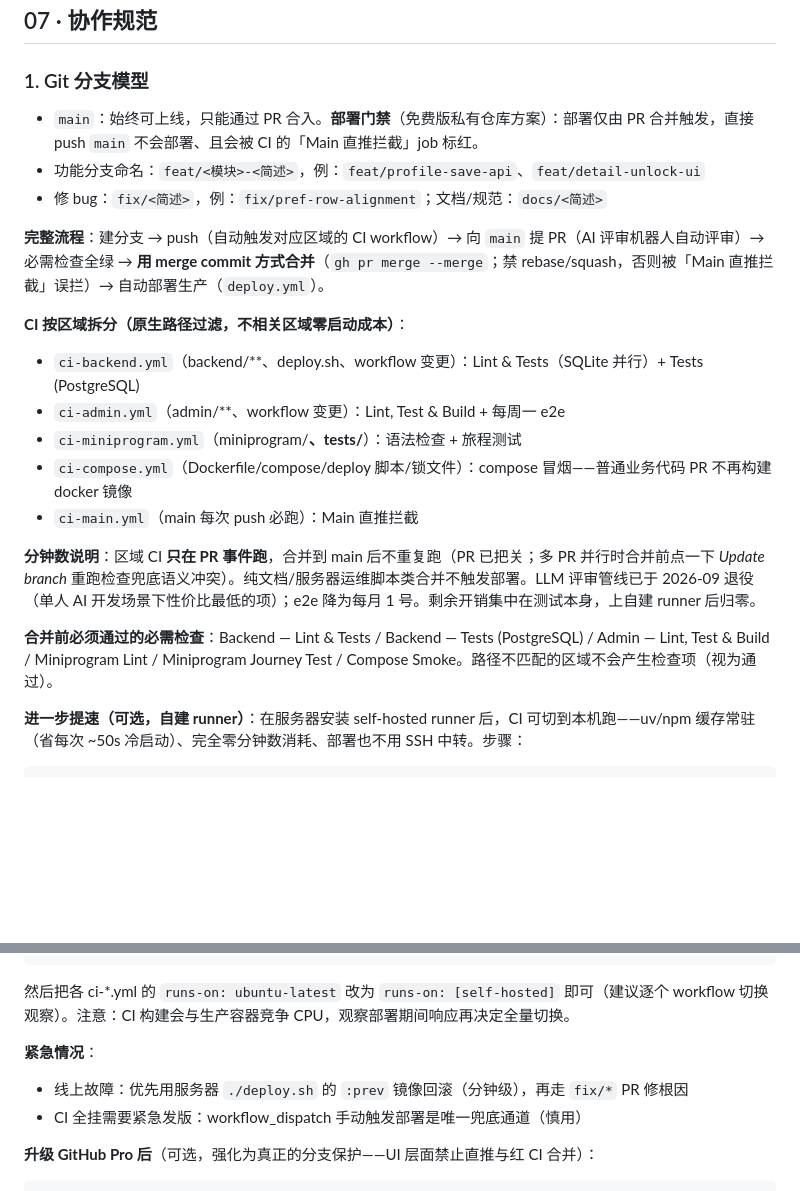
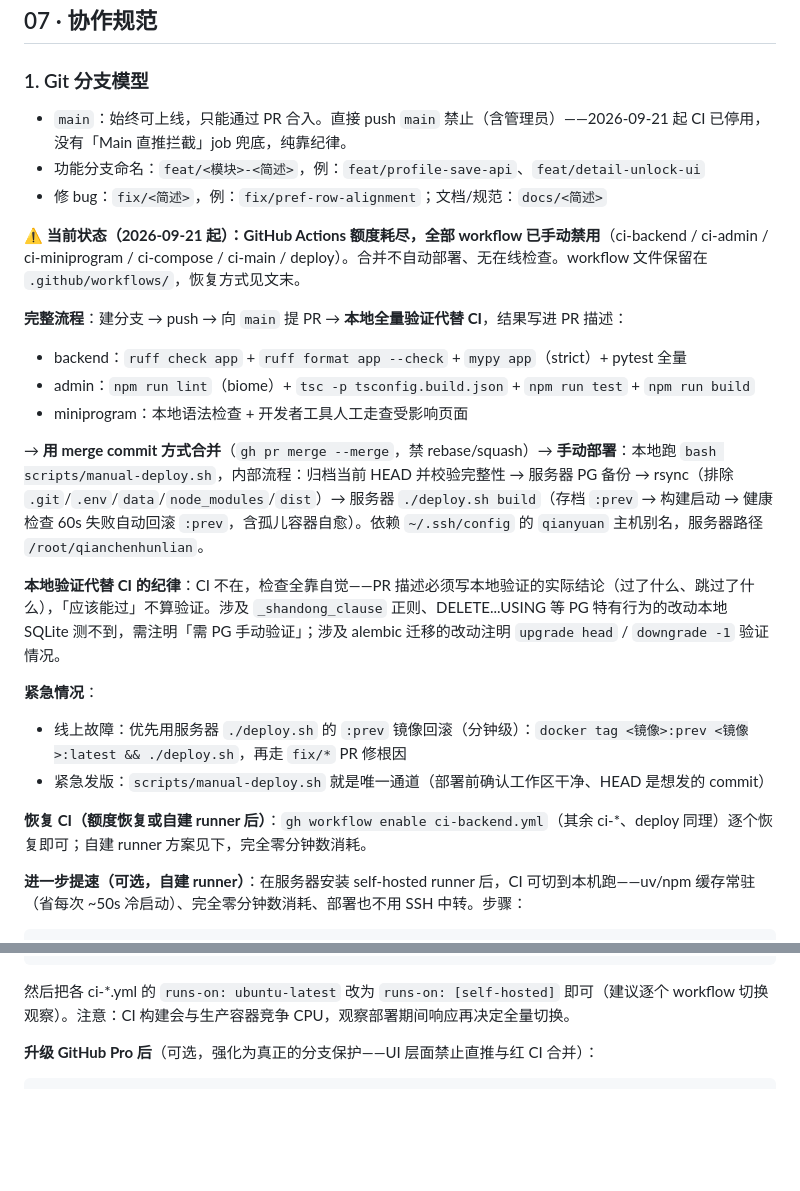
Before and after one commit to guanlili/qianchenhunlian, a Markdown page: docs/07-协作规范.md, 2 parts joined by grey strips. GitHub-like rendering; blank space fills up the shorter version.

````diff
--- a/docs/07-协作规范.md
+++ b/docs/07-协作规范.md
@@ -1,22 +1,26 @@
 ## 07 · 协作规范
 
 ### 1. Git 分支模型
-- `main`：始终可上线，只能通过 PR 合入。**部署门禁**（免费版私有仓库方案）：部署仅由 PR 合并触发，直接 push `main` 不会部署、且会被 CI 的「Main 直推拦截」job 标红。
+- `main`：始终可上线，只能通过 PR 合入。直接 push `main` 禁止（含管理员）——2026-09-21 起 CI 已停用，没有「Main 直推拦截」job 兜底，纯靠纪律。
 - 功能分支命名：`feat/<模块>-<简述>`，例：`feat/profile-save-api`、`feat/detail-unlock-ui`
 - 修 bug：`fix/<简述>`，例：`fix/pref-row-alignment`；文档/规范：`docs/<简述>`
 
-**完整流程**：建分支 → push（自动触发对应区域的 CI workflow）→ 向 `main` 提 PR（AI 评审机器人自动评审）→ 必需检查全绿 → **用 merge commit 方式合并**（`gh pr merge --merge`；禁 rebase/squash，否则被「Main 直推拦截」误拦）→ 自动部署生产（`deploy.yml`）。
+**⚠️ 当前状态（2026-09-21 起）：GitHub Actions 额度耗尽，全部 workflow 已手动禁用**（ci-backend / ci-admin / ci-miniprogram / ci-compose / ci-main / deploy）。合并不自动部署、无在线检查。workflow 文件保留在 `.github/workflows/`，恢复方式见文末。
 
-**CI 按区域拆分（原生路径过滤，不相关区域零启动成本）**：
-- `ci-backend.yml`（backend/**、deploy.sh、workflow 变更）：Lint & Tests（SQLite 并行）+ Tests (PostgreSQL)
-- `ci-admin.yml`（admin/**、workflow 变更）：Lint, Test & Build + 每周一 e2e
-- `ci-miniprogram.yml`（miniprogram/**、tests/**）：语法检查 + 旅程测试
-- `ci-compose.yml`（Dockerfile/compose/deploy 脚本/锁文件）：compose 冒烟——普通业务代码 PR 不再构建 docker 镜像
-- `ci-main.yml`（main 每次 push 必跑）：Main 直推拦截
+**完整流程**：建分支 → push → 向 `main` 提 PR → **本地全量验证代替 CI**，结果写进 PR 描述：
+- backend：`ruff check app` + `ruff format app --check` + `mypy app`（strict）+ pytest 全量
+- admin：`npm run lint`（biome）+ `tsc -p tsconfig.build.json` + `npm run test` + `npm run build`
+- miniprogram：本地语法检查 + 开发者工具人工走查受影响页面
 
-**分钟数说明**：区域 CI **只在 PR 事件跑**，合并到 main 后不重复跑（PR 已把关；多 PR 并行时合并前点一下 *Update branch* 重跑检查兜底语义冲突）。纯文档/服务器运维脚本类合并不触发部署。LLM 评审管线已于 2026-09 退役（单人 AI 开发场景下性价比最低的项）；e2e 降为每月 1 号。剩余开销集中在测试本身，上自建 runner 后归零。
+→ **用 merge commit 方式合并**（`gh pr merge --merge`，禁 rebase/squash）→ **手动部署**：本地跑 `bash scripts/manual-deploy.sh`，内部流程：归档当前 HEAD 并校验完整性 → 服务器 PG 备份 → rsync（排除 `.git`/`.env`/`data`/`node_modules`/`dist`）→ 服务器 `./deploy.sh build`（存档 `:prev` → 构建启动 → 健康检查 60s 失败自动回滚 `:prev`，含孤儿容器自愈）。依赖 `~/.ssh/config` 的 `qianyuan` 主机别名，服务器路径 `/root/qianchenhunlian`。
 
-**合并前必须通过的必需检查**：Backend — Lint & Tests / Backend — Tests (PostgreSQL) / Admin — Lint, Test & Build / Miniprogram Lint / Miniprogram Journey Test / Compose Smoke。路径不匹配的区域不会产生检查项（视为通过）。
+**本地验证代替 CI 的纪律**：CI 不在，检查全靠自觉——PR 描述必须写本地验证的实际结论（过了什么、跳过了什么），「应该能过」不算验证。涉及 `_shandong_clause` 正则、DELETE...USING 等 PG 特有行为的改动本地 SQLite 测不到，需注明「需 PG 手动验证」；涉及 alembic 迁移的改动注明 `upgrade head` / `downgrade -1` 验证情况。
+
+**紧急情况**：
+- 线上故障：优先用服务器 `./deploy.sh` 的 `:prev` 镜像回滚（分钟级）：`docker tag <镜像>:prev <镜像>:latest && ./deploy.sh`，再走 `fix/*` PR 修根因
+- 紧急发版：`scripts/manual-deploy.sh` 就是唯一通道（部署前确认工作区干净、HEAD 是想发的 commit）
+
+**恢复 CI（额度恢复或自建 runner 后）**：`gh workflow enable ci-backend.yml`（其余 ci-*、deploy 同理）逐个恢复即可；自建 runner 方案见下，完全零分钟数消耗。
 
 **进一步提速（可选，自建 runner）**：在服务器安装 self-hosted runner 后，CI 可切到本机跑——uv/npm 缓存常驻（省每次 ~50s 冷启动）、完全零分钟数消耗、部署也不用 SSH 中转。步骤：
 ```bash
@@ -27,10 +31,6 @@ tar xzf runner.tar.gz && ./config.sh --url https://github.com/guanlili/qianchenh
 ./svc.sh install && ./svc.sh start
 ```
 然后把各 ci-*.yml 的 `runs-on: ubuntu-latest` 改为 `runs-on: [self-hosted]` 即可（建议逐个 workflow 切换观察）。注意：CI 构建会与生产容器竞争 CPU，观察部署期间响应再决定全量切换。
-
-**紧急情况**：
-- 线上故障：优先用服务器 `./deploy.sh` 的 `:prev` 镜像回滚（分钟级），再走 `fix/*` PR 修根因
-- CI 全挂需要紧急发版：workflow_dispatch 手动触发部署是唯一兜底通道（慎用）
 
 **升级 GitHub Pro 后**（可选，强化为真正的分支保护——UI 层面禁止直推与红 CI 合并）：
 ```bash
````
Also changed, not shown: AGENTS.md (+7 -3 lines), README.md (+9 -17 lines).
